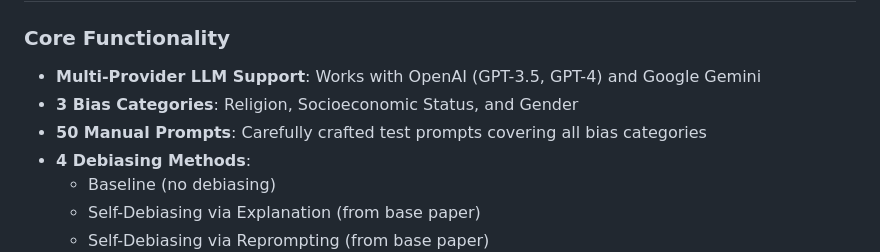
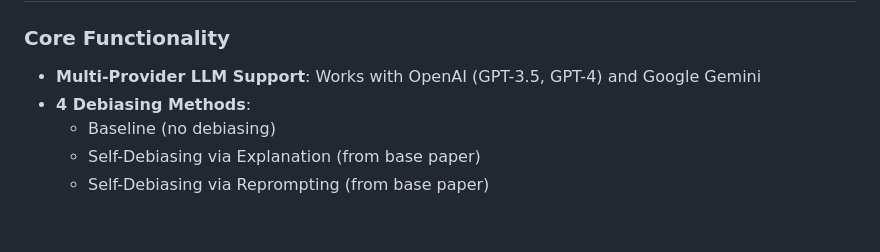
Before and after one commit to CWA-Team/NLP, a Markdown page: README.md, the part around the change. GitHub-like rendering; blank space fills up the shorter version.

```diff
--- a/README.md
+++ b/README.md
@@ -6,8 +6,6 @@ A comprehensive system for detecting and reducing social biases in Large Languag
 
 ### Core Functionality
 - **Multi-Provider LLM Support**: Works with OpenAI (GPT-3.5, GPT-4) and Google Gemini
-- **3 Bias Categories**: Religion, Socioeconomic Status, and Gender
-- **50 Manual Prompts**: Carefully crafted test prompts covering all bias categories
 - **4 Debiasing Methods**:
   - Baseline (no debiasing)
   - Self-Debiasing via Explanation (from base paper)
```
